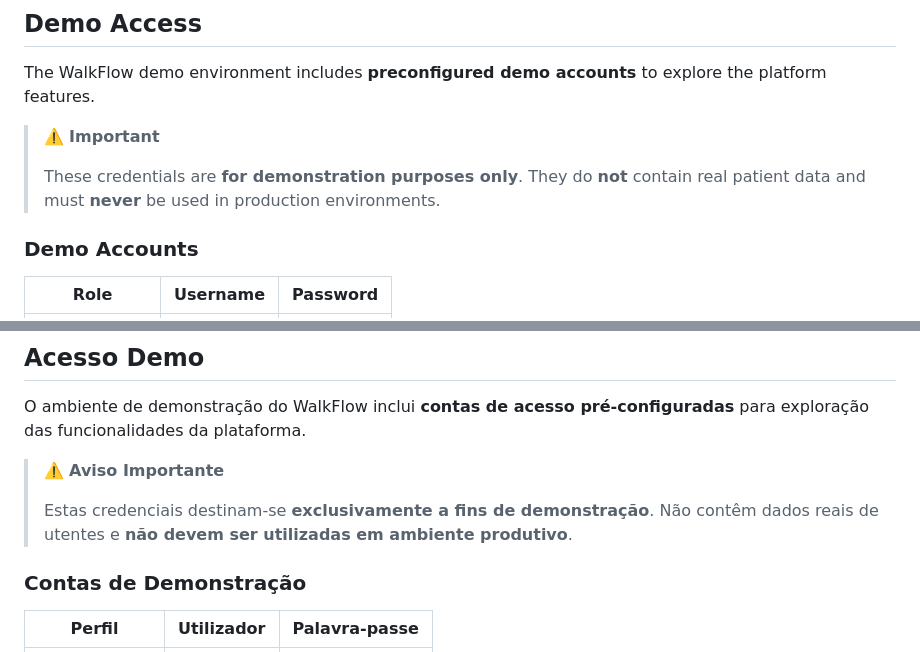
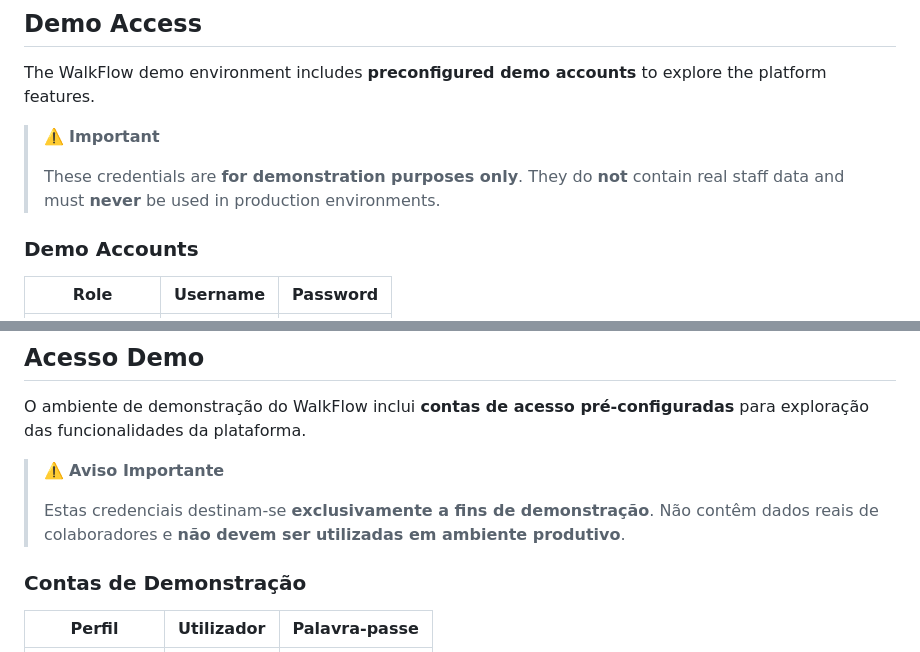
Before and after one commit to NunoSid/ShiftFlow, a Markdown page: README.md, 2 parts joined by grey strips. Drawn GitHub-style; folded sections open.

```diff
--- a/README.md
+++ b/README.md
@@ -129,7 +129,7 @@ The WalkFlow demo environment includes **preconfigured demo accounts** to explor
 > ⚠️ **Important**
 >
 > These credentials are **for demonstration purposes only**.
-> They do **not** contain real patient data and must **never** be used in production environments.
+> They do **not** contain real staff data and must **never** be used in production environments.
 
 ### Demo Accounts
 
@@ -240,7 +240,7 @@ O ambiente de demonstração do WalkFlow inclui **contas de acesso pré-configur
 > ⚠️ **Aviso Importante**
 >
 > Estas credenciais destinam-se **exclusivamente a fins de demonstração**.
-> Não contêm dados reais de utentes e **não devem ser utilizadas em ambiente produtivo**.
+> Não contêm dados reais de colaboradores e **não devem ser utilizadas em ambiente produtivo**.
 
 ### Contas de Demonstração
 
```
